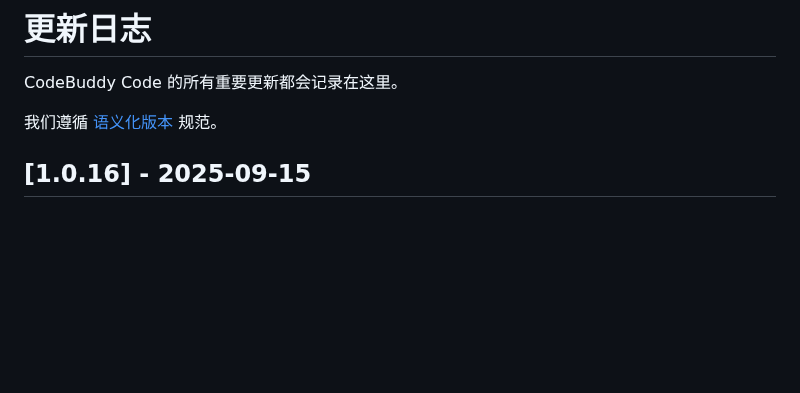
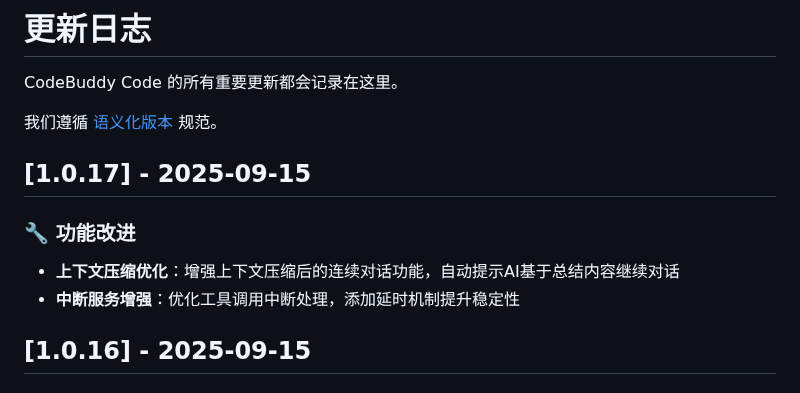
Before and after one commit to bbylw/codebuddy-code, a Markdown page: CHANGELOG.md, the part around the change. Drawn GitHub-style; blank space fills up the shorter version.

```diff
--- a/CHANGELOG.md
+++ b/CHANGELOG.md
@@ -3,6 +3,12 @@
 CodeBuddy Code 的所有重要更新都会记录在这里。
 
 我们遵循 [语义化版本](https://semver.org/spec/v2.0.0.html) 规范。
+
+## [1.0.17] - 2025-09-15
+
+### 🔧 功能改进
+- **上下文压缩优化**：增强上下文压缩后的连续对话功能，自动提示AI基于总结内容继续对话
+- **中断服务增强**：优化工具调用中断处理，添加延时机制提升稳定性
 
 ## [1.0.16] - 2025-09-15
 
```
